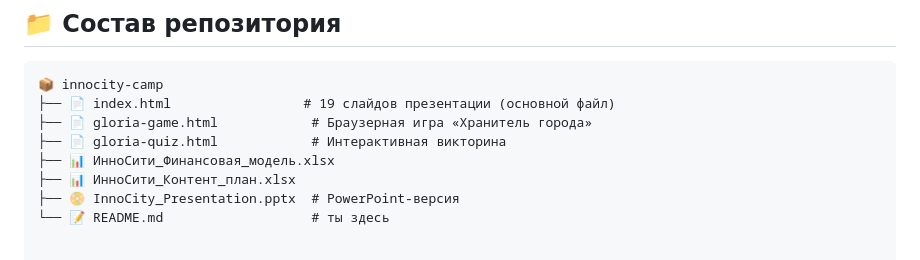
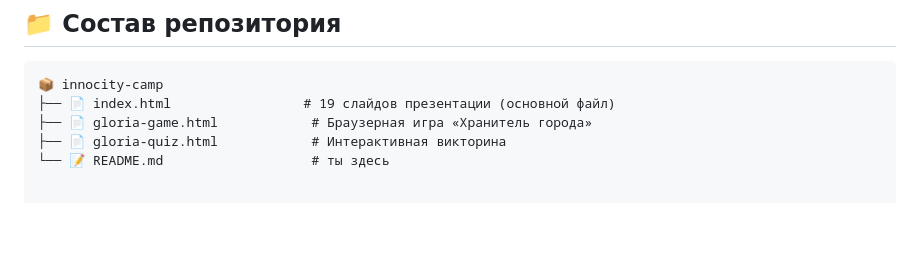
Before and after one commit to CrazyNordic19871987/management_presentation, a Markdown page: README.md, the part around the change. Drawn GitHub-style; blank space fills up the shorter version.

```diff
--- a/README.md
+++ b/README.md
@@ -27,9 +27,6 @@
 ├── 📄 index.html                 # 19 слайдов презентации (основной файл)
 ├── 📄 gloria-game.html            # Браузерная игра «Хранитель города»
 ├── 📄 gloria-quiz.html            # Интерактивная викторина
-├── 📊 ИнноСити_Финансовая_модель.xlsx
-├── 📊 ИнноСити_Контент_план.xlsx
-├── 📀 InnoCity_Presentation.pptx  # PowerPoint‑версия
 └── 📝 README.md                   # ты здесь
 
 
```
